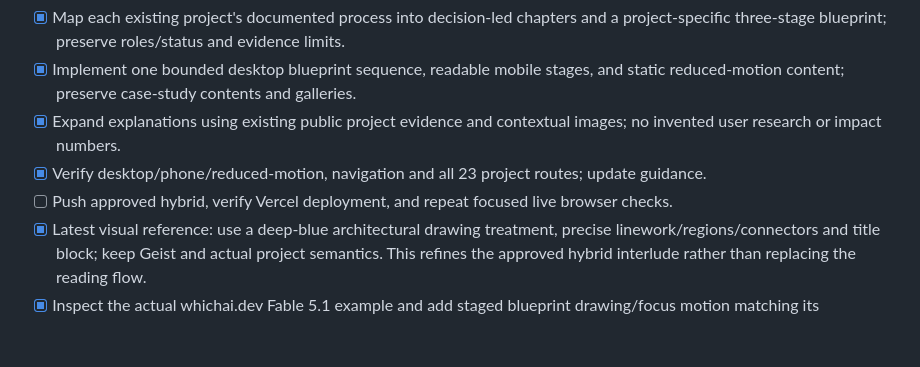
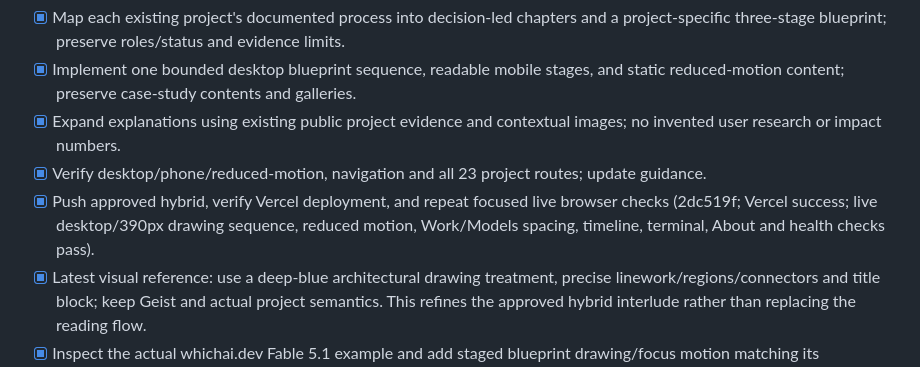
Before and after one commit to NachikethReddyY/portfolio, a Markdown page: TODO.md, the part around the change. GitHub-like rendering; blank space fills up the shorter version.

Commit message:
Record production blueprint verification
Verification by GPT-6 in the Codex harness.

```diff
--- a/TODO.md
+++ b/TODO.md
@@ -455,7 +455,7 @@ User selected option 03, chapters with a blueprint interlude. Previous design-se
 - [x] Implement one bounded desktop blueprint sequence, readable mobile stages, and static reduced-motion content; preserve case-study contents and galleries.
 - [x] Expand explanations using existing public project evidence and contextual images; no invented user research or impact numbers.
 - [x] Verify desktop/phone/reduced-motion, navigation and all 23 project routes; update guidance.
-- [ ] Push approved hybrid, verify Vercel deployment, and repeat focused live browser checks.
+- [x] Push approved hybrid, verify Vercel deployment, and repeat focused live browser checks (2dc519f; Vercel success; live desktop/390px drawing sequence, reduced motion, Work/Models spacing, timeline, terminal, About and health checks pass).
 - [x] Latest visual reference: use a deep-blue architectural drawing treatment, precise linework/regions/connectors and title block; keep Geist and actual project semantics. This refines the approved hybrid interlude rather than replacing the reading flow.
 - [x] Inspect the actual whichai.dev Fable 5.1 example and add staged blueprint drawing/focus motion matching its architectural language; verify phone/reduced-motion and keep all earlier changes.
 
```
